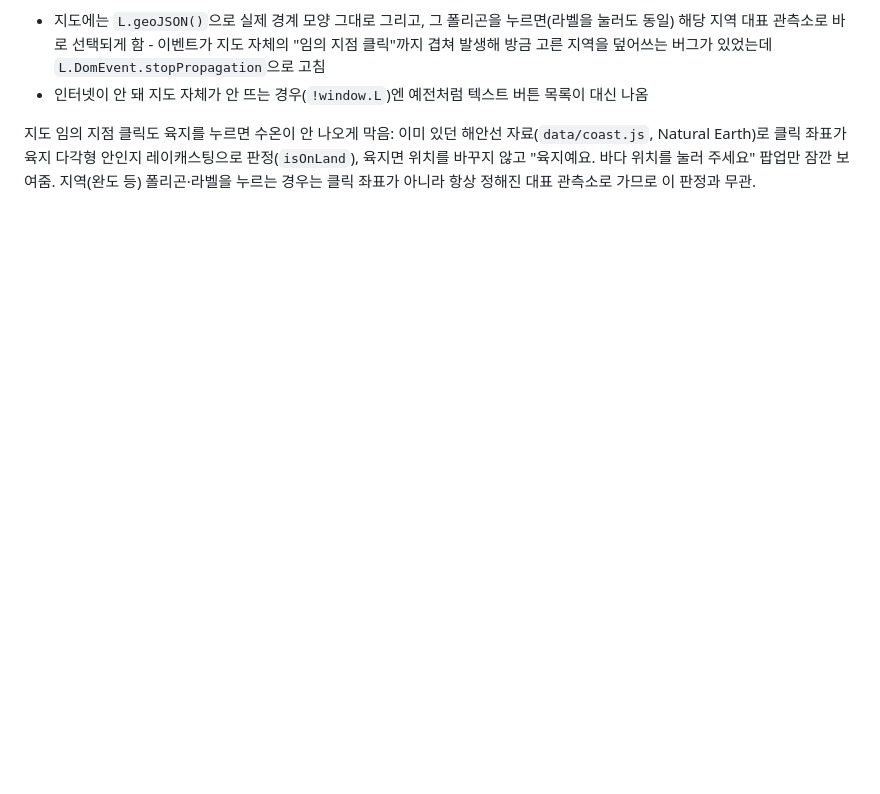
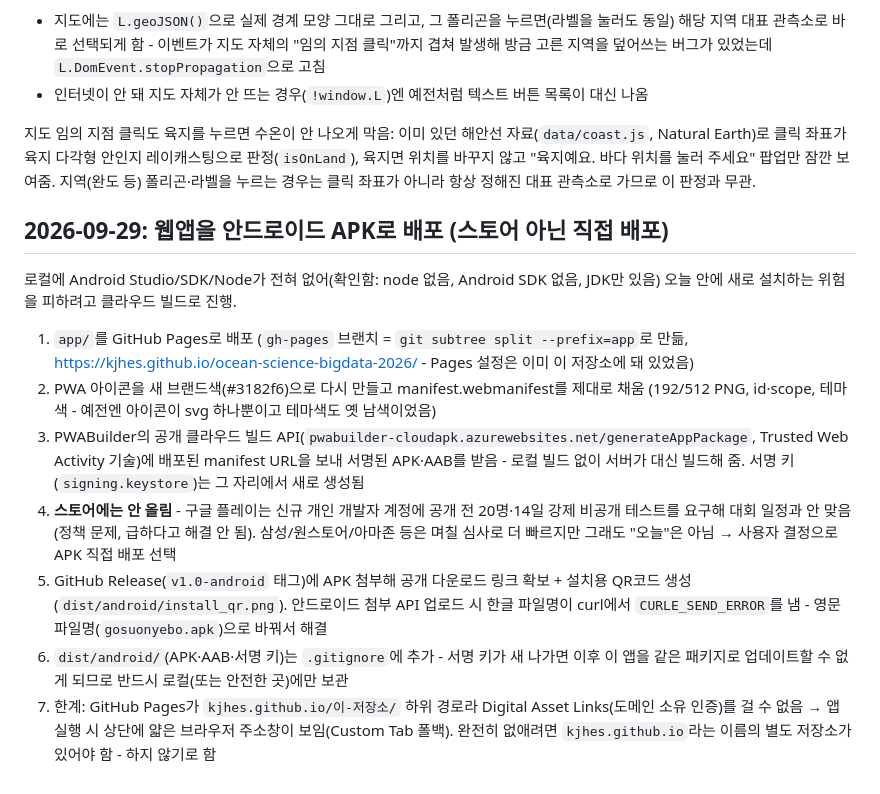
Before and after one commit to kjhes/ocean-science-bigdata-2026, a Markdown page: PROGRESS.md, the part around the change. Rendered like a GitHub page; blank space fills up the shorter version.

```diff
--- a/PROGRESS.md
+++ b/PROGRESS.md
@@ -588,3 +588,27 @@ getVilageFcst) 푸시 - 관측값이 아니라 **예보값**(TMP/WSD/PCP)을 실
 Natural Earth)로 클릭 좌표가 육지 다각형 안인지 레이캐스팅으로 판정(`isOnLand`), 육지면 위치를
 바꾸지 않고 "육지예요. 바다 위치를 눌러 주세요" 팝업만 잠깐 보여줌. 지역(완도 등) 폴리곤·라벨을
 누르는 경우는 클릭 좌표가 아니라 항상 정해진 대표 관측소로 가므로 이 판정과 무관.
+
+## 2026-09-29: 웹앱을 안드로이드 APK로 배포 (스토어 아닌 직접 배포)
+
+로컬에 Android Studio/SDK/Node가 전혀 없어(확인함: node 없음, Android SDK 없음, JDK만 있음) 오늘 안에
+새로 설치하는 위험을 피하려고 클라우드 빌드로 진행.
+
+1. `app/`를 GitHub Pages로 배포 (`gh-pages` 브랜치 = `git subtree split --prefix=app`로 만듦,
+   https://kjhes.github.io/ocean-science-bigdata-2026/ - Pages 설정은 이미 이 저장소에 돼 있었음)
+2. PWA 아이콘을 새 브랜드색(#3182f6)으로 다시 만들고 manifest.webmanifest를 제대로 채움
+   (192/512 PNG, id·scope, 테마색 - 예전엔 아이콘이 svg 하나뿐이고 테마색도 옛 남색이었음)
+3. PWABuilder의 공개 클라우드 빌드 API(`pwabuilder-cloudapk.azurewebsites.net/generateAppPackage`,
+   Trusted Web Activity 기술)에 배포된 manifest URL을 보내 서명된 APK·AAB를 받음 - 로컬 빌드 없이
+   서버가 대신 빌드해 줌. 서명 키(`signing.keystore`)는 그 자리에서 새로 생성됨
+4. **스토어에는 안 올림** - 구글 플레이는 신규 개인 개발자 계정에 공개 전 20명·14일 강제 비공개
+   테스트를 요구해 대회 일정과 안 맞음(정책 문제, 급하다고 해결 안 됨). 삼성/원스토어/아마존 등은
+   며칠 심사로 더 빠르지만 그래도 "오늘"은 아님 → 사용자 결정으로 APK 직접 배포 선택
+5. GitHub Release(`v1.0-android` 태그)에 APK 첨부해 공개 다운로드 링크 확보 + 설치용 QR코드 생성
+   (`dist/android/install_qr.png`). 안드로이드 첨부 API 업로드 시 한글 파일명이 curl에서
+   `CURLE_SEND_ERROR`를 냄 - 영문 파일명(`gosuonyebo.apk`)으로 바꿔서 해결
+6. `dist/android/`(APK·AAB·서명 키)는 `.gitignore`에 추가 - 서명 키가 새 나가면 이후 이 앱을
+   같은 패키지로 업데이트할 수 없게 되므로 반드시 로컬(또는 안전한 곳)에만 보관
+7. 한계: GitHub Pages가 `kjhes.github.io/이-저장소/` 하위 경로라 Digital Asset Links(도메인 소유
+   인증)를 걸 수 없음 → 앱 실행 시 상단에 얇은 브라우저 주소창이 보임(Custom Tab 폴백). 완전히
+   없애려면 `kjhes.github.io`라는 이름의 별도 저장소가 있어야 함 - 하지 않기로 함
```
Also changed, not shown: app/README.md (+9 -1 lines).
